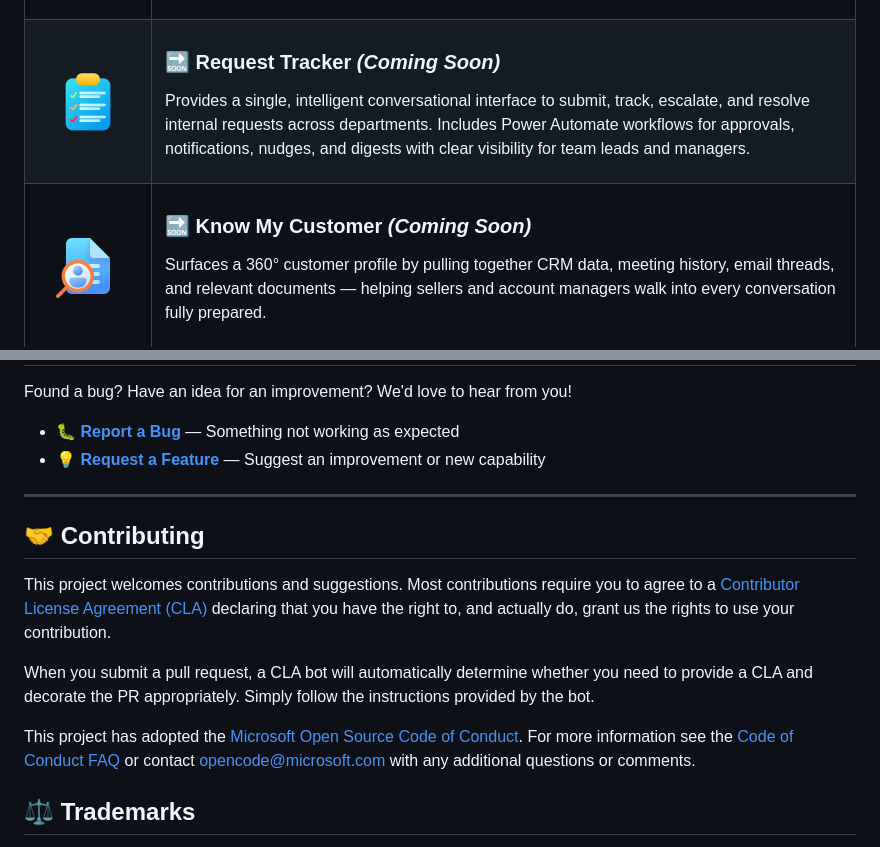
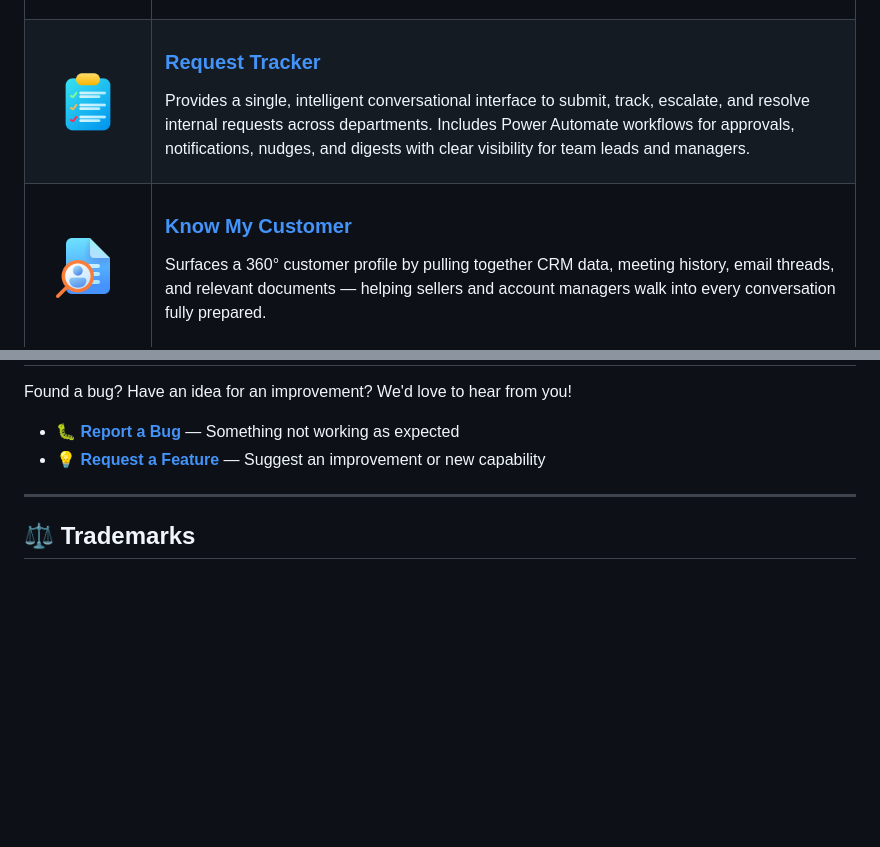
Before and after one commit to microsoft/m365-agent-templates, a Markdown page: README.md, 2 parts joined by grey strips. Rendered like a GitHub page; blank space fills up the shorter version.

Commit message:
Update README: Request Tracker & Know My Customer now available, remove Contributing section
- Remove 'Coming Soon' labels from Request Tracker and Know My Customer
- Add folder links for both agents matching the existing agent format
- Remove the Contributing section

Co-authored-by: Copilot <223556219+Copilot@users.noreply.github.com>

```diff
--- a/README.md
+++ b/README.md
@@ -76,7 +76,7 @@ Prepares comprehensive executive briefings by synthesizing meeting context, atte
 </td>
 <td>
 
-### 🔜 Request Tracker *(Coming Soon)*
+### [Request Tracker](Request%20Tracker/)
 Provides a single, intelligent conversational interface to submit, track, escalate, and resolve internal requests across departments. Includes Power Automate workflows for approvals, notifications, nudges, and digests with clear visibility for team leads and managers.
 
 </td>
@@ -87,7 +87,7 @@ Provides a single, intelligent conversational interface to submit, track, escala
 </td>
 <td>
 
-### 🔜 Know My Customer *(Coming Soon)*
+### [Know My Customer](Know%20My%20Customer/)
 Surfaces a 360° customer profile by pulling together CRM data, meeting history, email threads, and relevant documents — helping sellers and account managers walk into every conversation fully prepared.
 
 </td>
@@ -129,14 +129,6 @@ Found a bug? Have an idea for an improvement? We'd love to hear from you!
 
 ---
 
-## 🤝 Contributing
-
-This project welcomes contributions and suggestions. Most contributions require you to agree to a [Contributor License Agreement (CLA)](https://cla.opensource.microsoft.com) declaring that you have the right to, and actually do, grant us the rights to use your contribution.
-
-When you submit a pull request, a CLA bot will automatically determine whether you need to provide a CLA and decorate the PR appropriately. Simply follow the instructions provided by the bot.
-
-This project has adopted the [Microsoft Open Source Code of Conduct](https://opensource.microsoft.com/codeofconduct/). For more information see the [Code of Conduct FAQ](https://opensource.microsoft.com/codeofconduct/faq/) or contact [opencode@microsoft.com](mailto:opencode@microsoft.com) with any additional questions or comments.
-
 ## ⚖️ Trademarks
 
 This project may contain trademarks or logos for projects, products, or services. Authorized use of Microsoft trademarks or logos is subject to and must follow [Microsoft's Trademark & Brand Guidelines](https://www.microsoft.com/legal/intellectualproperty/trademarks/usage/general). Use of Microsoft trademarks or logos in modified versions of this project must not cause confusion or imply Microsoft sponsorship. Any use of third-party trademarks or logos are subject to those third-party's policies.
```
